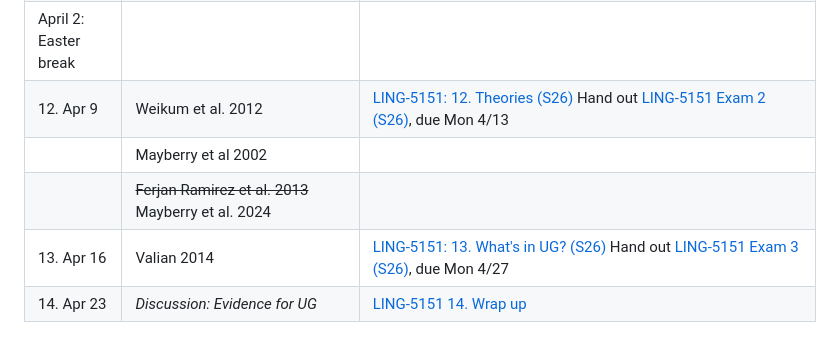
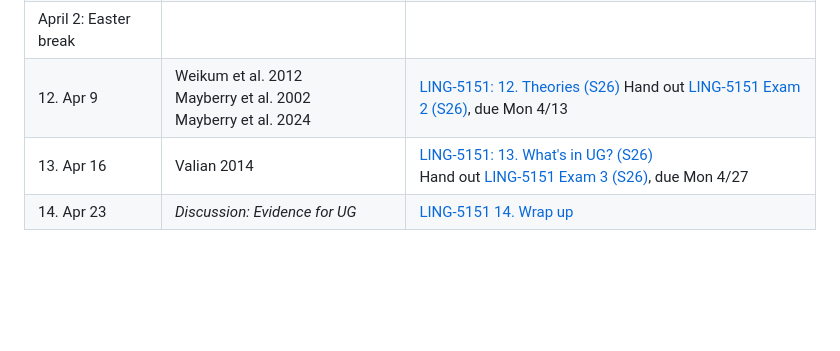
Before and after one commit to hrgetz/ling5151, a Markdown page: syllabus.md, the part around one of its changes. Drawn GitHub-style; blank space fills up the shorter version.

```diff
--- a/syllabus.md
+++ b/syllabus.md
@@ -32,7 +16,5 @@ Schedule: Spring 2026
 | 11\. Mar 26 | *Literature review check-in* | [LING-5151: 11. Critical periods (S26)](https://docs.google.com/presentation/d/1kLATnefcmCwqGgMzURIvDAAkpizAT8Zlh1Djm6SgDcg/edit) |
 | April 2: Easter break |  |  |
-| 12\. Apr 9 | Weikum et al. 2012 | [LING-5151: 12. Theories (S26)](https://docs.google.com/presentation/d/1TtersXqIn_JLUb5XTTVNkugGHwuDEIUt7OANW22Jytw/edit) Hand out [LING-5151 Exam 2 (S26)](https://docs.google.com/document/d/1mr9ubQFAWxrbpxYRx6pe46aoziQnk3Ln8QjMnra_kqQ/edit?tab=t.0), due Mon 4/13 |
-|  | Mayberry et al 2002 |  |
-|  | ~~Ferjan Ramirez et al. 2013~~ Mayberry et al. 2024 |  |
-| 13\. Apr 16 | Valian 2014 | [LING-5151: 13. What's in UG? (S26)](https://docs.google.com/presentation/d/1XG7dx6okj182Dc3C3TnXvUsOPJDRcx2CN6sVcqJUSzg/edit?slide=id.g3cd04a3d6e8_0_0#slide=id.g3cd04a3d6e8_0_0) Hand out [LING-5151 Exam 3 (S26)](https://docs.google.com/document/d/1TRsKWaelmWhrsbDOv-vm68sVzqwZCyLmBm5e5EB8Sw8/edit?tab=t.0), due Mon 4/27 |
+| 12\. Apr 9 | Weikum et al. 2012<br>Mayberry et al. 2002<br>Mayberry et al. 2024 | [LING-5151: 12. Theories (S26)](https://docs.google.com/presentation/d/1TtersXqIn_JLUb5XTTVNkugGHwuDEIUt7OANW22Jytw/edit) Hand out [LING-5151 Exam 2 (S26)](https://docs.google.com/document/d/1mr9ubQFAWxrbpxYRx6pe46aoziQnk3Ln8QjMnra_kqQ/edit?tab=t.0), due Mon 4/13 |
+| 13\. Apr 16 | Valian 2014 | [LING-5151: 13. What's in UG? (S26)](https://docs.google.com/presentation/d/1XG7dx6okj182Dc3C3TnXvUsOPJDRcx2CN6sVcqJUSzg/edit?slide=id.g3cd04a3d6e8_0_0#slide=id.g3cd04a3d6e8_0_0)<br> Hand out [LING-5151 Exam 3 (S26)](https://docs.google.com/document/d/1TRsKWaelmWhrsbDOv-vm68sVzqwZCyLmBm5e5EB8Sw8/edit?tab=t.0), due Mon 4/27 |
 | 14\. Apr 23 | *Discussion: Evidence for UG*  | [LING-5151 14. Wrap up](https://docs.google.com/presentation/d/1ByGAeNxfQ4lP5KN-_f6vHdkniXNBa-VcLvD9rWVzEaQ/edit?slide=id.p#slide=id.p) |
```
Also changed, not shown: other parts of syllabus.md (+9 -25 lines).
